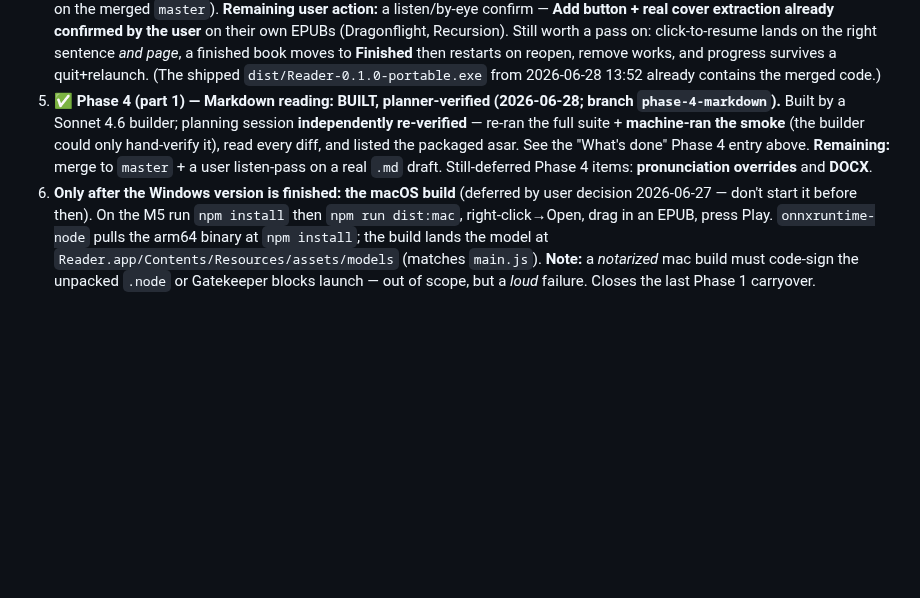
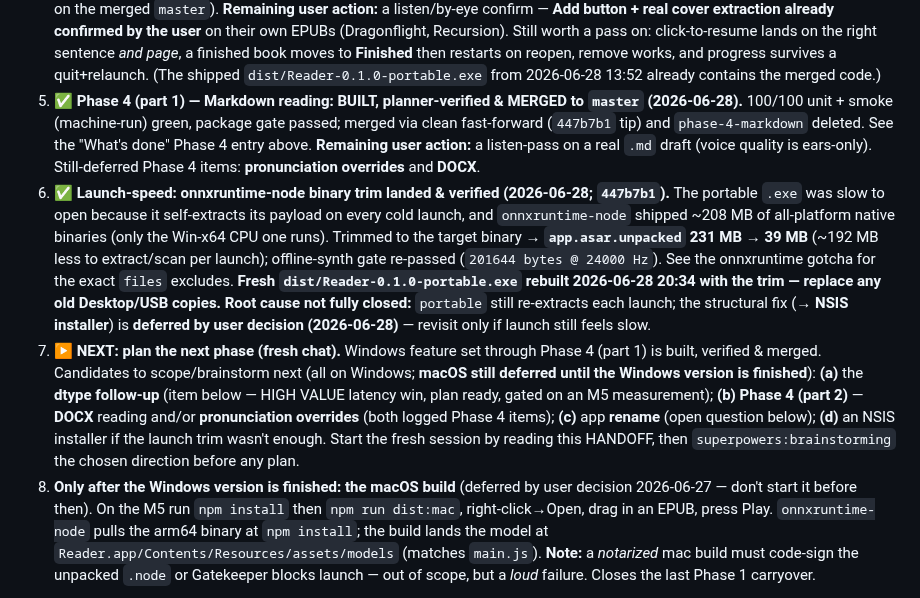
Before and after one commit to gsmucklow-debug/reader, a Markdown page: docs/HANDOFF.md, the part around the change. GitHub-like rendering; blank space fills up the shorter version.

Commit message:
docs(handoff): Phase 4 (part 1) merged; binary trim landed; tee up next-phase planning
Co-Authored-By: Claude Opus 4.8 <noreply@anthropic.com>

```diff
--- a/docs/HANDOFF.md
+++ b/docs/HANDOFF.md
@@ -407,13 +407,28 @@ Windows version is finished** (user decision 2026-06-27) — don't start the Mac
    the right sentence *and page*, a finished book moves to **Finished** then restarts on reopen, remove
    works, and progress survives a quit+relaunch. (The shipped `dist/Reader-0.1.0-portable.exe` from
    2026-06-28 13:52 already contains the merged code.)
-5. **✅ Phase 4 (part 1) — Markdown reading: BUILT, planner-verified (2026-06-28; branch
-   `phase-4-markdown`).** Built by a Sonnet 4.6 builder; planning session **independently re-verified** —
-   re-ran the full suite + **machine-ran the smoke** (the builder could only hand-verify it), read every
-   diff, and listed the packaged asar. See the "What's done" Phase 4 entry above. **Remaining:** merge to
-   `master` + a user listen-pass on a real `.md` draft. Still-deferred Phase 4 items: **pronunciation
-   overrides** and **DOCX**.
-6. **Only after the Windows version is finished: the macOS build** (deferred by user decision
+5. **✅ Phase 4 (part 1) — Markdown reading: BUILT, planner-verified & MERGED to `master`
+   (2026-06-28).** 100/100 unit + smoke (machine-run) green, package gate passed; merged via clean
+   fast-forward (`447b7b1` tip) and `phase-4-markdown` deleted. See the "What's done" Phase 4 entry above.
+   **Remaining user action:** a listen-pass on a real `.md` draft (voice quality is ears-only).
+   Still-deferred Phase 4 items: **pronunciation overrides** and **DOCX**.
+6. **✅ Launch-speed: onnxruntime-node binary trim landed & verified (2026-06-28; `447b7b1`).** The
+   portable `.exe` was slow to open because it self-extracts its payload on every cold launch, and
+   `onnxruntime-node` shipped ~208 MB of all-platform native binaries (only the Win-x64 CPU one runs).
+   Trimmed to the target binary → **`app.asar.unpacked` 231 MB → 39 MB** (~192 MB less to extract/scan
+   per launch); offline-synth gate re-passed (`201644 bytes @ 24000 Hz`). See the onnxruntime gotcha for
+   the exact `files` excludes. **Fresh `dist/Reader-0.1.0-portable.exe` rebuilt 2026-06-28 20:34 with the
+   trim — replace any old Desktop/USB copies.** **Root cause not fully closed:** `portable` still
+   re-extracts each launch; the structural fix (→ **NSIS installer**) is **deferred by user decision
+   (2026-06-28)** — revisit only if launch still feels slow.
+7. **▶ NEXT: plan the next phase (fresh chat).** Windows feature set through Phase 4 (part 1) is built,
+   verified & merged. Candidates to scope/brainstorm next (all on Windows; **macOS still deferred until
+   the Windows version is finished**): **(a)** the **dtype follow-up** (item below — HIGH VALUE latency
+   win, plan ready, gated on an M5 measurement); **(b) Phase 4 (part 2)** — **DOCX** reading and/or
+   **pronunciation overrides** (both logged Phase 4 items); **(c)** app **rename** (open question below);
+   **(d)** an NSIS installer if the launch trim wasn't enough. Start the fresh session by reading this
+   HANDOFF, then `superpowers:brainstorming` the chosen direction before any plan.
+8. **Only after the Windows version is finished: the macOS build** (deferred by user decision
    2026-06-27 — don't start it before then). On the M5 run `npm install` then `npm run dist:mac`,
    right-click→Open, drag in an EPUB, press Play. `onnxruntime-node` pulls the arm64 binary at
    `npm install`; the build lands the model at `Reader.app/Contents/Resources/assets/models` (matches
```
